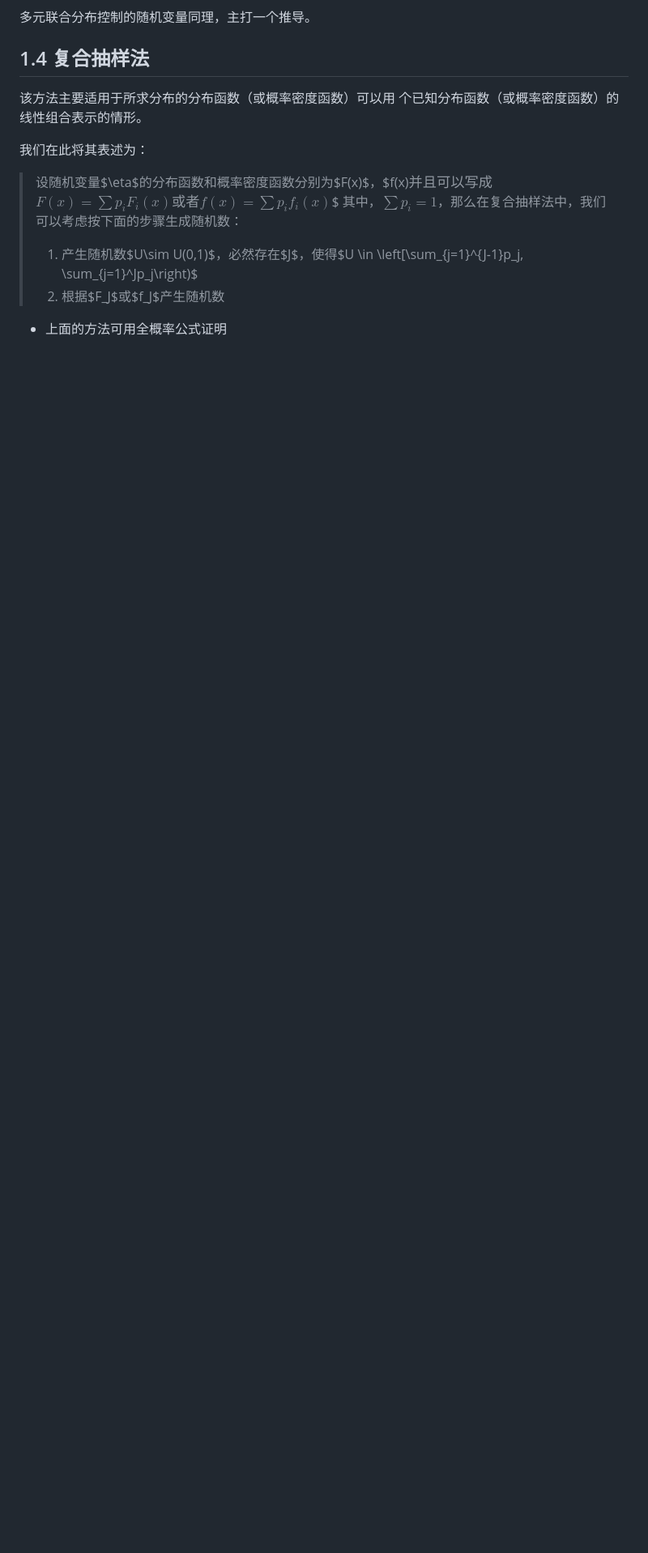
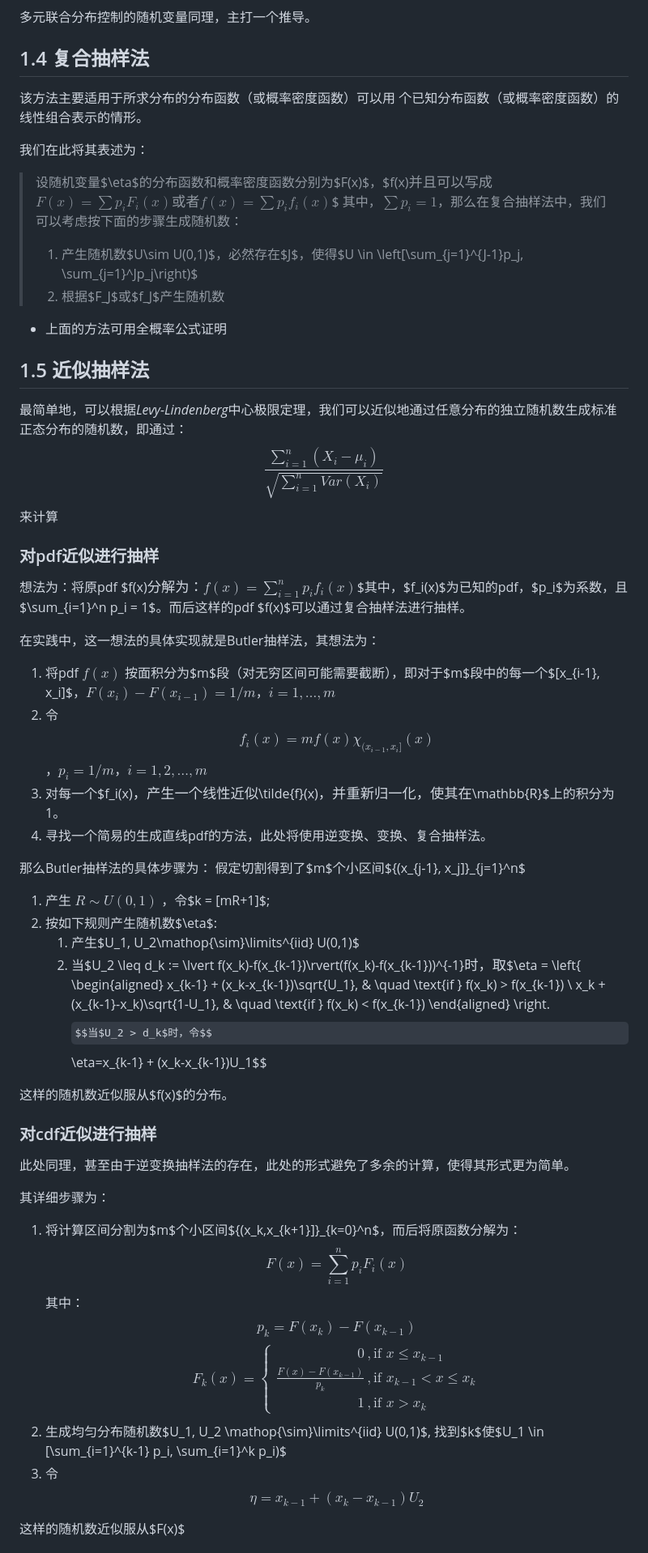
Before and after one commit to Linzy-Liu/Note-Repository, a Markdown page: Notes in markdown/statistical_computing.md, the part around one of its changes. Shown at 81% size. Rendered like a GitHub page; some formulas as TeX source; blank space fills up the shorter version.

```diff
--- a/Notes in markdown/statistical_computing.md
+++ b/Notes in markdown/statistical_computing.md
@@ -64,3 +64,48 @@
 > 2. 根据$F_J$或$f_J$产生随机数
 
 * 上面的方法可用全概率公式证明
+
+## 1.5 近似抽样法
+
+最简单地，可以根据*Levy-Lindenberg*中心极限定理，我们可以近似地通过任意分布的独立随机数生成标准正态分布的随机数，即通过：
+$$\frac{\sum_{i=1}^n (X_i-\mu_i)}{\sqrt{\sum_{i=1}^n Var(X_i)}}$$来计算
+
+### 对pdf近似进行抽样
+
+想法为：将原pdf $f(x)$分解为：$$f(x)=\sum_{i=1}^n p_i f_i(x)$$其中，$f_i(x)$为已知的pdf，$p_i$为系数，且$\sum_{i=1}^n p_i = 1$。而后这样的pdf $f(x)$可以通过复合抽样法进行抽样。
+
+在实践中，这一想法的具体实现就是Butler抽样法，其想法为：
+1. 将pdf $f(x)$ 按面积分为$m$段（对无穷区间可能需要截断），即对于$m$段中的每一个$[x_{i-1}, x_i]$，$F(x_i) - F(x_{i-1}) = 1/m$，$i=1,\ldots,m$
+2. 令$$f_i(x)=mf(x)\chi_{(x_{i-1}, x_i]}(x)$$，$p_i = 1/m$，$i=1,2,\ldots,m$
+3. 对每一个$f_i(x)$，产生一个线性近似$\tilde{f}(x)$，并重新归一化，使其在$\mathbb{R}$上的积分为1。
+4. 寻找一个简易的生成直线pdf的方法，此处将使用逆变换、变换、复合抽样法。
+
+那么Butler抽样法的具体步骤为：
+假定切割得到了$m$个小区间$\{(x_{j-1}, x_j]\}_{j=1}^n$
+1. 产生 $R \sim U(0, 1)$ ，令$k = [mR+1]$;
+2. 按如下规则产生随机数$\eta$:
+   1. 产生$U_1, U_2\mathop{\sim}\limits^{iid} U(0,1)$
+   2. 当$U_2 \leq d_k := \lvert f(x_k)-f(x_{k-1})\rvert(f(x_k)-f(x_{k-1}))^{-1}$时，取$$\eta = \left\{ \begin{aligned}
+    x_{k-1} + (x_k-x_{k-1})\sqrt{U_1}, & \quad \text{if } f(x_k) > f(x_{k-1}) \\
+    x_k + (x_{k-1}-x_k)\sqrt{1-U_1}, & \quad \text{if } f(x_k) < f(x_{k-1})
+   \end{aligned}
+   \right.$$当$U_2 > d_k$时，令$$\eta=x_{k-1} + (x_k-x_{k-1})U_1$$
+
+这样的随机数近似服从$f(x)$的分布。
+
+### 对cdf近似进行抽样
+
+此处同理，甚至由于逆变换抽样法的存在，此处的形式避免了多余的计算，使得其形式更为简单。
+
+其详细步骤为：
+1. 将计算区间分割为$m$个小区间$\{(x_k,x_{k+1}]\}_{k=0}^n$，而后将原函数分解为：$$F(x)=\sum_{i=1}^n p_iF_i(x)$$ 其中：$$p_k = F(x_k) - F(x_{k-1})$$ $$ F_k(x) = \left\{
+   \begin{aligned}
+   0 &, \text{if } x \leq x_{k-1}\\
+   \frac{F(x) - F(x_{k-1})}{p_k} &, \text{if } x_{k-1} < x \leq x_k\\
+   1 &, \text{if } x > x_k
+   \end{aligned}\right.$$
+2. 生成均匀分布随机数$U_1, U_2 \mathop{\sim}\limits^{iid} U(0,1)$, 找到$k$使$U_1 \in [\sum_{i=1}^{k-1} p_i, \sum_{i=1}^k p_i)$
+3. 令$$\eta = x_{k-1} + (x_k - x_{k-1})U_2$$
+
+这样的随机数近似服从$F(x)$
+
```
Also changed, not shown: other parts of Notes in markdown/statistical_computing.md (+16 -0 lines).
